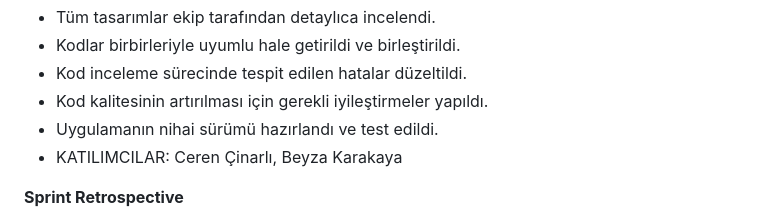
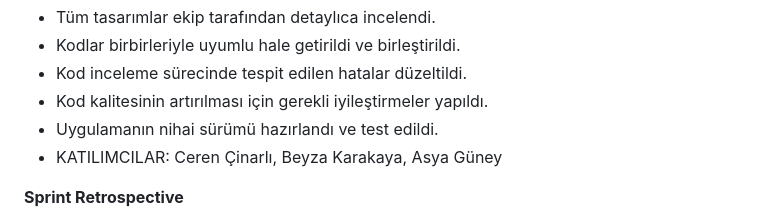
Before and after one commit to speyzie/OUA_Flutter_41, a Markdown page: README.md, the part around the change. Rendered like a GitHub page.

```diff
--- a/README.md
+++ b/README.md
@@ -161,7 +161,7 @@ Hedeflere ulaşma oranları ve başarı hikayeleri.
  * Kod inceleme sürecinde tespit edilen hatalar düzeltildi.
  * Kod kalitesinin artırılması için gerekli iyileştirmeler yapıldı.
  * Uygulamanın nihai sürümü hazırlandı ve test edildi.
- * KATILIMCILAR: Ceren Çinarlı, Beyza Karakaya
+ * KATILIMCILAR: Ceren Çinarlı, Beyza Karakaya, Asya Güney
 
  **Sprint Retrospective**
 
```
